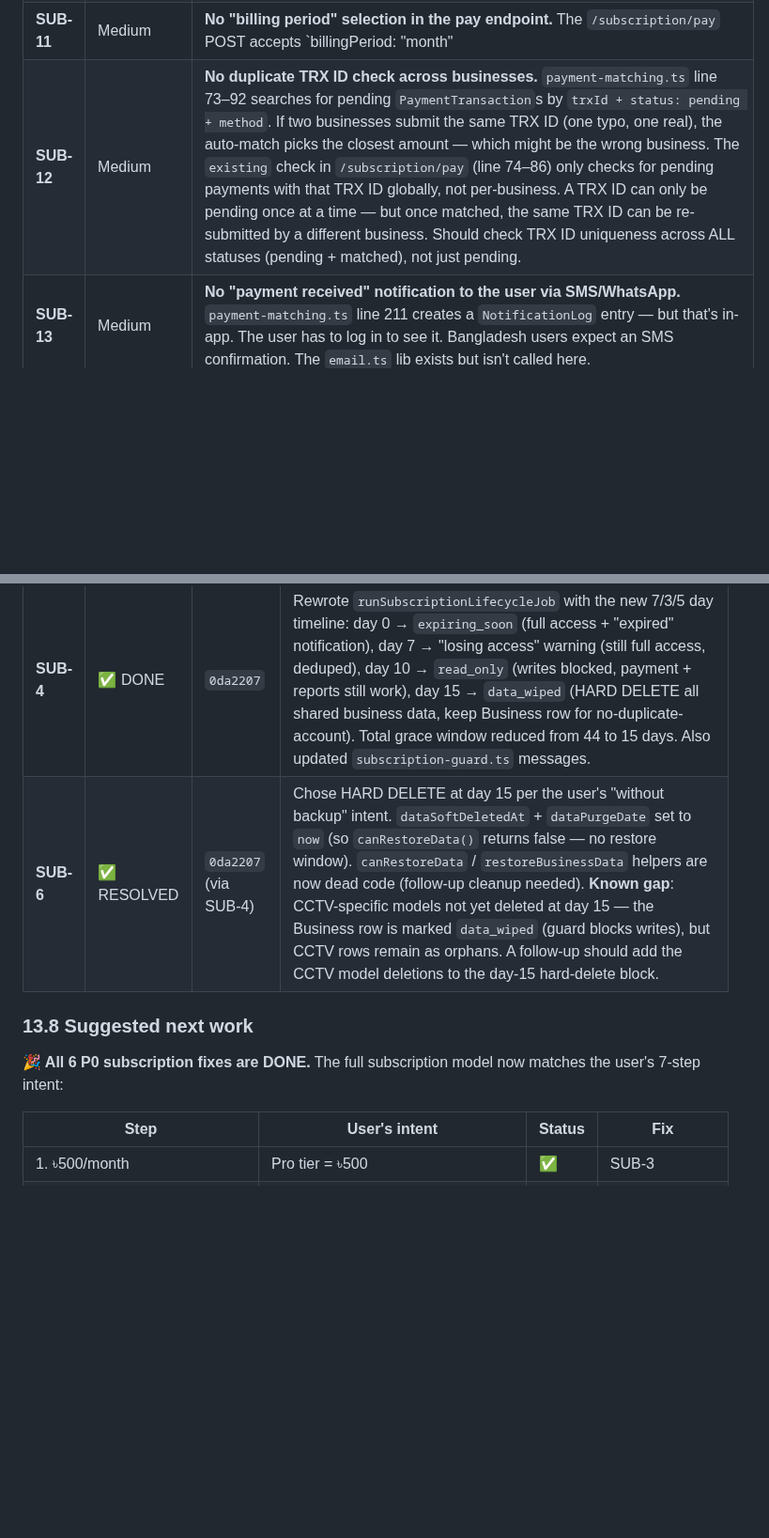
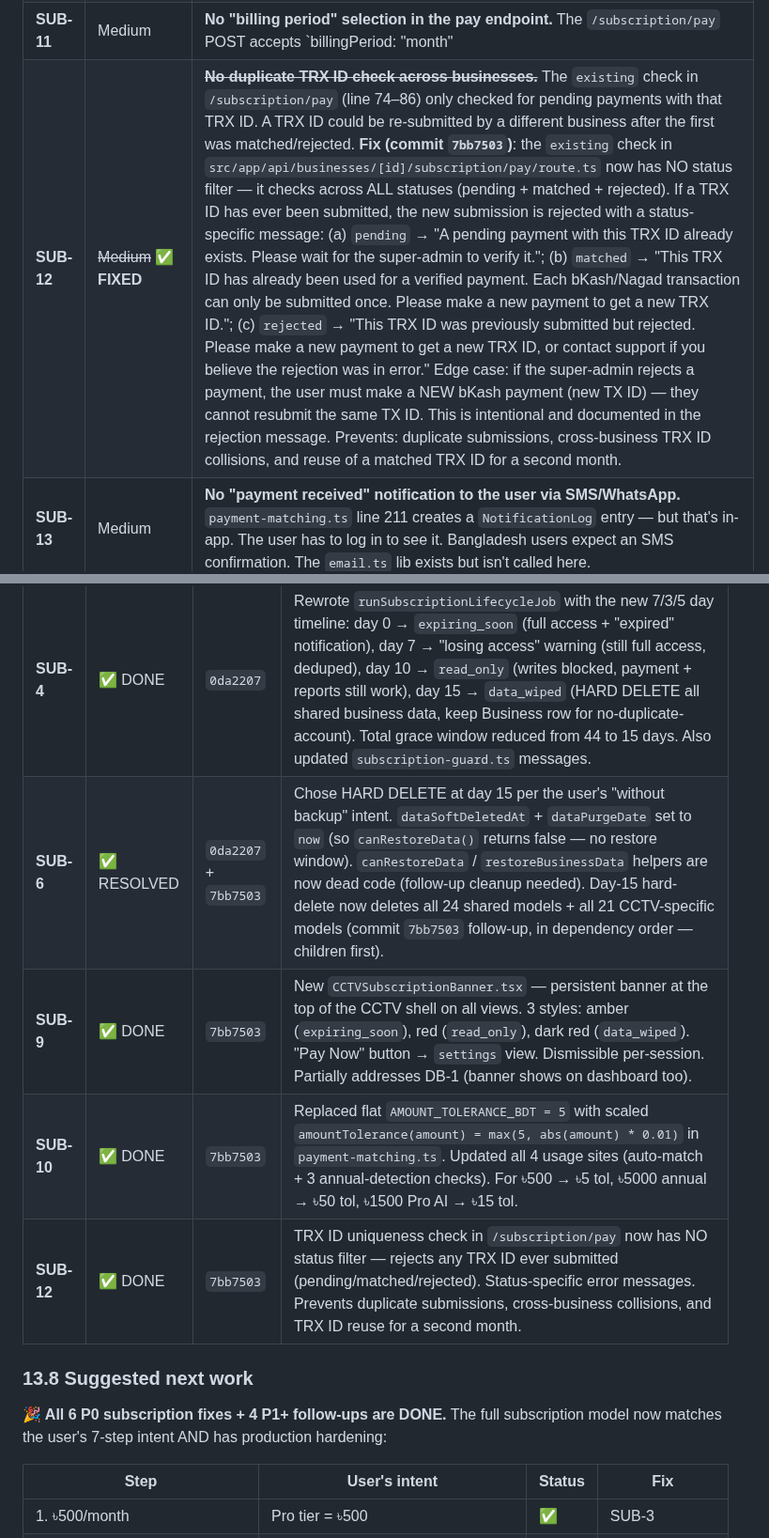
Before and after one commit to sajidchowdhury/inventoryos, a Markdown page: docs/STOCK_CALCULATION_BUGS.md, 2 parts joined by grey strips. Shown at 94% size. GitHub-like rendering; blank space fills up the shorter version.

```diff
--- a/docs/STOCK_CALCULATION_BUGS.md
+++ b/docs/STOCK_CALCULATION_BUGS.md
@@ -1254,5 +1254,5 @@ This is the critical part of this section. The user described a 7-step subscript
 | **SUB-11** | Medium | **No "billing period" selection in the pay endpoint.** The `/subscription/pay` POST accepts `billingPeriod: "month" | "year"` (line 60), but the expected amount is computed based on this. If the user submits `billingPeriod: "year"` with ৳500 (instead of ৳5000 annual), the auto-match will fail (amount too low). The UI (once built) should lock the billing period to the tier's allowed options and show the expected amount prominently. |
-| **SUB-12** | Medium | **No duplicate TRX ID check across businesses.** `payment-matching.ts` line 73–92 searches for pending `PaymentTransaction`s by `trxId + status: pending + method`. If two businesses submit the same TRX ID (one typo, one real), the auto-match picks the closest amount — which might be the wrong business. The `existing` check in `/subscription/pay` (line 74–86) only checks for pending payments with that TRX ID globally, not per-business. A TRX ID can only be pending once at a time — but once matched, the same TRX ID can be re-submitted by a different business. Should check TRX ID uniqueness across ALL statuses (pending + matched), not just pending. |
+| **SUB-12** | ~~Medium~~ ✅ **FIXED** | ~~**No duplicate TRX ID check across businesses.**~~ The `existing` check in `/subscription/pay` (line 74–86) only checked for pending payments with that TRX ID. A TRX ID could be re-submitted by a different business after the first was matched/rejected. **Fix (commit `7bb7503`)**: the `existing` check in `src/app/api/businesses/[id]/subscription/pay/route.ts` now has NO status filter — it checks across ALL statuses (pending + matched + rejected). If a TRX ID has ever been submitted, the new submission is rejected with a status-specific message: (a) `pending` → "A pending payment with this TRX ID already exists. Please wait for the super-admin to verify it."; (b) `matched` → "This TRX ID has already been used for a verified payment. Each bKash/Nagad transaction can only be submitted once. Please make a new payment to get a new TRX ID."; (c) `rejected` → "This TRX ID was previously submitted but rejected. Please make a new payment to get a new TRX ID, or contact support if you believe the rejection was in error." Edge case: if the super-admin rejects a payment, the user must make a NEW bKash payment (new TX ID) — they cannot resubmit the same TX ID. This is intentional and documented in the rejection message. Prevents: duplicate submissions, cross-business TRX ID collisions, and reuse of a matched TRX ID for a second month. |
 | **SUB-13** | Medium | **No "payment received" notification to the user via SMS/WhatsApp.** `payment-matching.ts` line 211 creates a `NotificationLog` entry — but that's in-app. The user has to log in to see it. Bangladesh users expect an SMS confirmation. The `email.ts` lib exists but isn't called here. |
 | **SUB-14** | Medium | **No "subscription expiring" SMS reminder.** The cron job creates `NotificationLog` entries (in-app), but no SMS. A user who doesn't log in for 7 days before expiry never sees the warning. |
 | **SUB-15** | Low | **`subscriptionStart` is never updated on payment.** `payment-matching.ts` updates `subscriptionEnd`, `subscriptionStage`, `subscriptionStatus`, `aiEnabled` — but not `subscriptionStart`. A business that pays monthly for a year has `subscriptionStart` from the first payment, which is correct. But if a business lapses and re-pays, `subscriptionStart` still shows the original date — the "subscription age" metric is wrong. |
@@ -1379,11 +1379,14 @@ This is the critical part of this section. The user described a 7-step subscript
 | **SUB-3** | ✅ DONE | `f2d9fa1` | Pro tier set to ৳500/month (৳5000/year) across `payment-config.ts` DEFAULTS, `feature-gate.ts` TIER_CONFIGS, `schema.prisma` @default, and new migration `20260908000000_sub3_set_pro_price_to_500` that updates any existing `payment_config` row. Pro AI unchanged at ৳1500/month. |
 | **SUB-5** | ✅ DONE | `202056a` | New `POST /api/super-admin/payments/[id]/verify` endpoint + `directVerifyPayment()` helper in `src/lib/payment-matching.ts`. Super-admin can now directly approve a pending `PaymentTransaction` without a `ReceivedPayment`. Marks matched, extends subscription by 30/365 days, resets stage to active, creates SubscriptionInvoice, optionally links unmatched ReceivedPayment, restores soft-deleted data, sends "Payment verified" notification. Closes the basic pay-verify loop. |
 | **SUB-4** | ✅ DONE | `0da2207` | Rewrote `runSubscriptionLifecycleJob` with the new 7/3/5 day timeline: day 0 → `expiring_soon` (full access + "expired" notification), day 7 → "losing access" warning (still full access, deduped), day 10 → `read_only` (writes blocked, payment + reports still work), day 15 → `data_wiped` (HARD DELETE all shared business data, keep Business row for no-duplicate-account). Total grace window reduced from 44 to 15 days. Also updated `subscription-guard.ts` messages. |
-| **SUB-6** | ✅ RESOLVED | `0da2207` (via SUB-4) | Chose HARD DELETE at day 15 per the user's "without backup" intent. `dataSoftDeletedAt` + `dataPurgeDate` set to `now` (so `canRestoreData()` returns false — no restore window). `canRestoreData` / `restoreBusinessData` helpers are now dead code (follow-up cleanup needed). **Known gap**: CCTV-specific models not yet deleted at day 15 — the Business row is marked `data_wiped` (guard blocks writes), but CCTV rows remain as orphans. A follow-up should add the CCTV model deletions to the day-15 hard-delete block. |
+| **SUB-6** | ✅ RESOLVED | `0da2207` + `7bb7503` | Chose HARD DELETE at day 15 per the user's "without backup" intent. `dataSoftDeletedAt` + `dataPurgeDate` set to `now` (so `canRestoreData()` returns false — no restore window). `canRestoreData` / `restoreBusinessData` helpers are now dead code (follow-up cleanup needed). Day-15 hard-delete now deletes all 24 shared models + all 21 CCTV-specific models (commit `7bb7503` follow-up, in dependency order — children first). |
+| **SUB-9** | ✅ DONE | `7bb7503` | New `CCTVSubscriptionBanner.tsx` — persistent banner at the top of the CCTV shell on all views. 3 styles: amber (`expiring_soon`), red (`read_only`), dark red (`data_wiped`). "Pay Now" button → `settings` view. Dismissible per-session. Partially addresses DB-1 (banner shows on dashboard too). |
+| **SUB-10** | ✅ DONE | `7bb7503` | Replaced flat `AMOUNT_TOLERANCE_BDT = 5` with scaled `amountTolerance(amount) = max(5, abs(amount) * 0.01)` in `payment-matching.ts`. Updated all 4 usage sites (auto-match + 3 annual-detection checks). For ৳500 → ৳5 tol, ৳5000 annual → ৳50 tol, ৳1500 Pro AI → ৳15 tol. |
+| **SUB-12** | ✅ DONE | `7bb7503` | TRX ID uniqueness check in `/subscription/pay` now has NO status filter — rejects any TRX ID ever submitted (pending/matched/rejected). Status-specific error messages. Prevents duplicate submissions, cross-business collisions, and TRX ID reuse for a second month. |
 
 ### 13.8 Suggested next work
 
-**🎉 All 6 P0 subscription fixes are DONE.** The full subscription model now matches the user's 7-step intent:
+**🎉 All 6 P0 subscription fixes + 4 P1+ follow-ups are DONE.** The full subscription model now matches the user's 7-step intent AND has production hardening:
 
 | Step | User's intent | Status | Fix |
 |---|---|---|---|
```
Also changed, not shown: other parts of docs/STOCK_CALCULATION_BUGS.md (+28 -22 lines).
